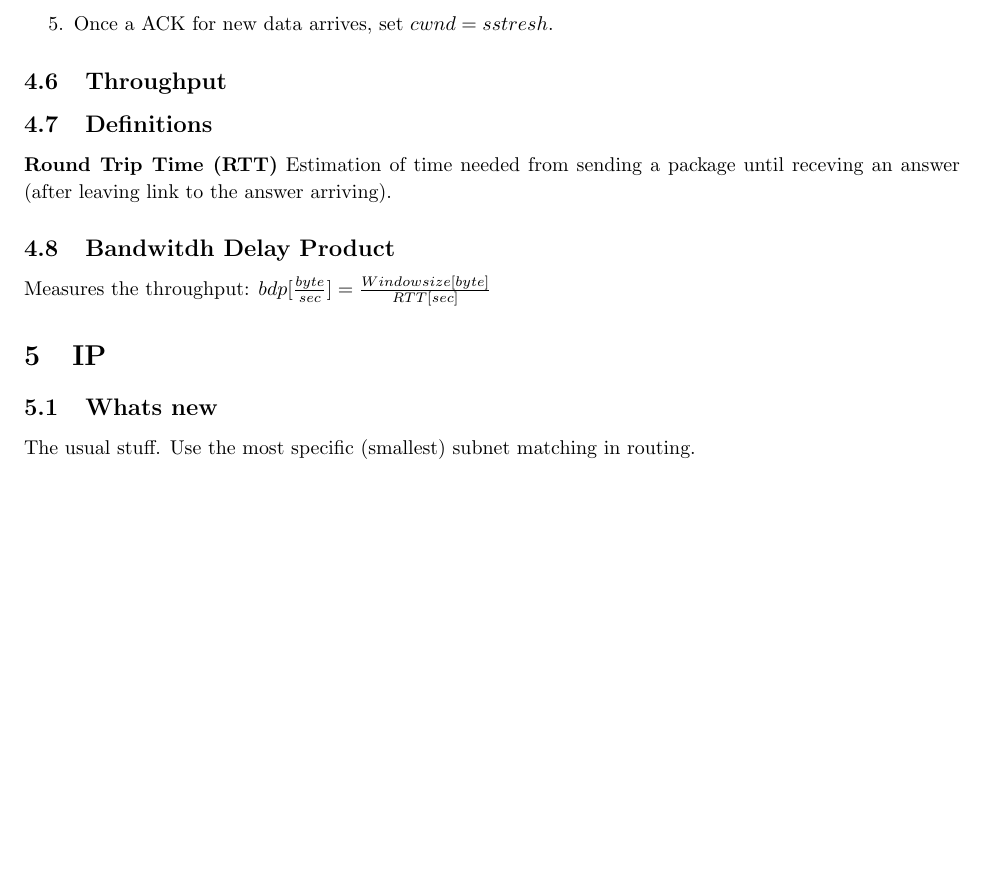
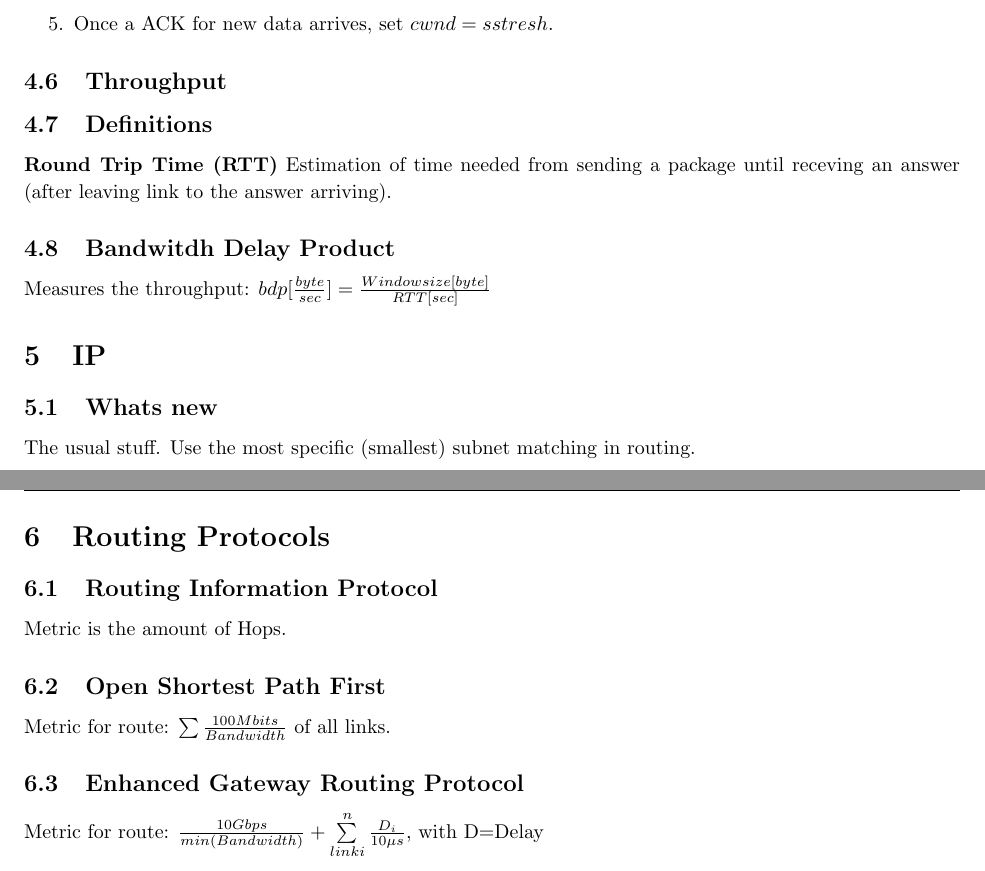
Before and after one commit to konraifen88/rncheatsheet, a LaTeX document (cheat_sheet.tex): part of page 3 of 3 before the commit and two parts of pages 3 and 4 of 4 after it, the two joined at a grey line, cut so that both start at the same text, the shorter picture padded with empty space. Compiled offline with pdfLaTeX.

Commit message:
Added routing protocols

```diff
--- a/cheat_sheet.tex
+++ b/cheat_sheet.tex
@@ -186,4 +186,14 @@ Measures the throughput: $bdp [\frac{byte}{sec}] = \frac{Windowsize [byte]}{RTT
 \subsection{Whats new}
 The usual stuff. Use the most specific (smallest) subnet matching in routing.
 
+\section{Routing Protocols}
+\subsection{Routing Information Protocol}
+Metric is the amount of Hops.
+
+\subsection{Open Shortest Path First}
+Metric for route: $\sum{\frac{100 Mbits}{Bandwidth}}$ of all links.
+
+\subsection{Enhanced Gateway Routing Protocol}
+Metric for route: $ \frac{10 Gbps}{min(Bandwidth)} + \sum\limits_{link i}^{n} \frac{D_i}{10\mu s}$, with D=Delay
+
 \end{document}
```
Also changed, not shown: 1 other file.
